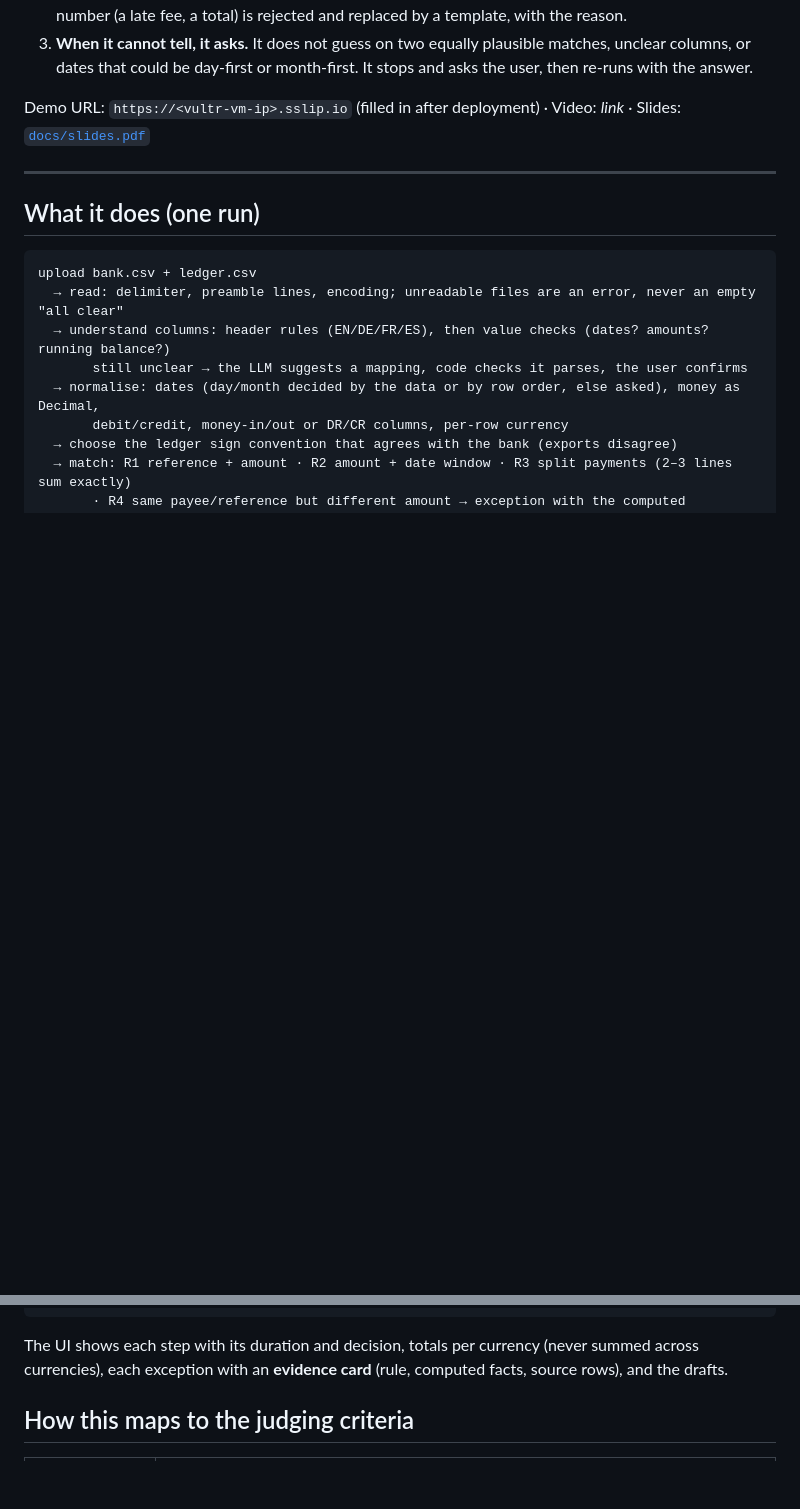
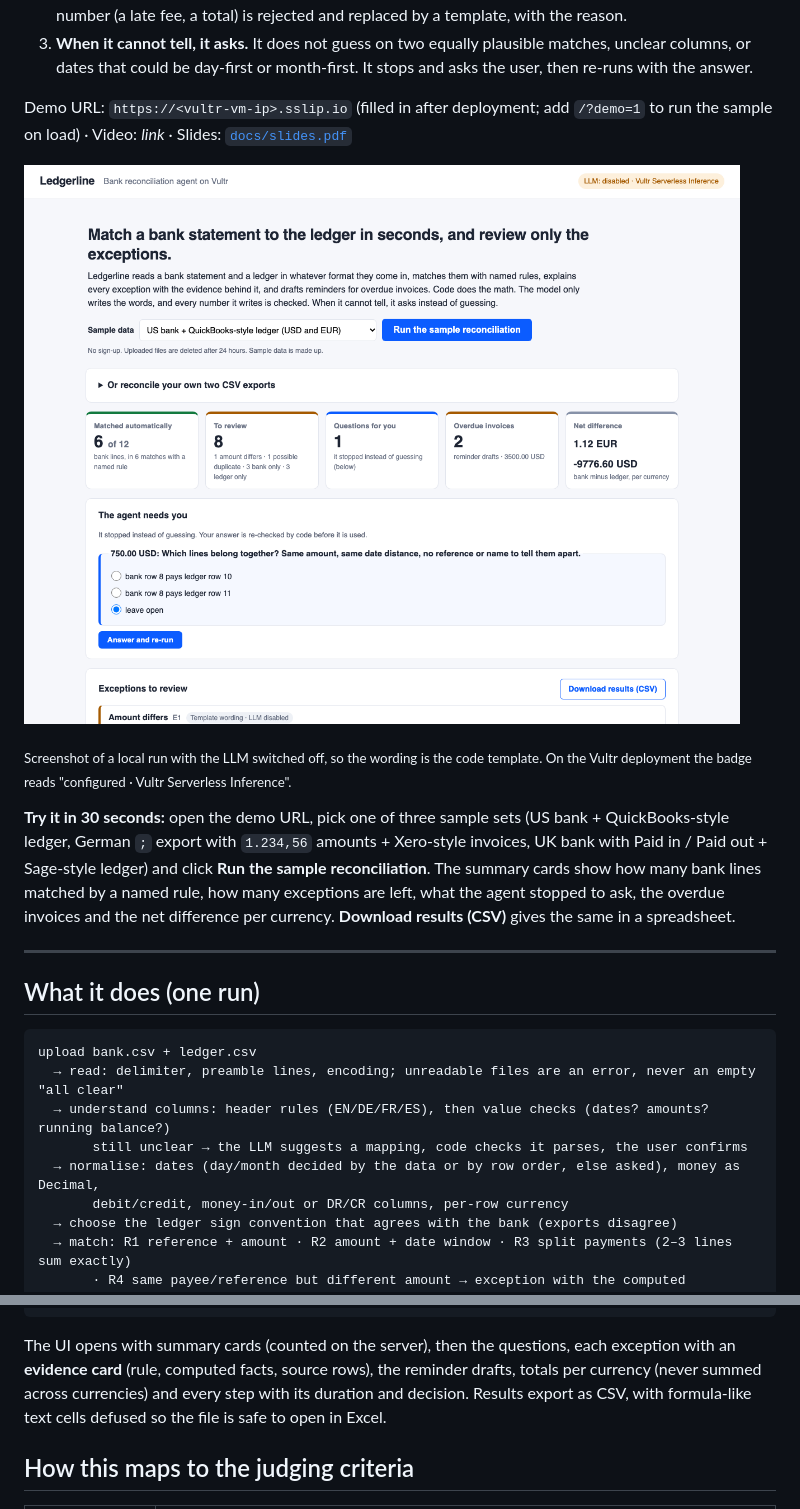
Before and after one commit to dormkim/ledgerline, a Markdown page: README.md, 2 parts joined by grey strips. Drawn GitHub-style; pictures changed too: docs/img/hero.png (added); blank space fills up the shorter version.

````diff
--- a/README.md
+++ b/README.md
@@ -17,7 +17,18 @@ Three rules run through the design:
 3. **When it cannot tell, it asks.** It does not guess on two equally plausible matches, unclear columns,
    or dates that could be day-first or month-first. It stops and asks the user, then re-runs with the answer.
 
-Demo URL: `https://<vultr-vm-ip>.sslip.io` (filled in after deployment) · Video: _link_ · Slides: [`docs/slides.pdf`](docs/slides.pdf)
+Demo URL: `https://<vultr-vm-ip>.sslip.io` (filled in after deployment; add `/?demo=1` to run the sample on load) ·
+Video: _link_ · Slides: [`docs/slides.pdf`](docs/slides.pdf)
+
+![Ledgerline after one click on "Run the sample reconciliation": summary cards, the question it stopped on, exceptions with evidence](docs/img/hero.png)
+
+<sub>Screenshot of a local run with the LLM switched off, so the wording is the code template. On the Vultr deployment the badge reads "configured · Vultr Serverless Inference".</sub>
+
+**Try it in 30 seconds:** open the demo URL, pick one of three sample sets (US bank + QuickBooks-style ledger,
+German `;` export with `1.234,56` amounts + Xero-style invoices, UK bank with Paid in / Paid out + Sage-style
+ledger) and click **Run the sample reconciliation**. The summary cards show how many bank lines matched by a
+named rule, how many exceptions are left, what the agent stopped to ask, the overdue invoices and the net
+difference per currency. **Download results (CSV)** gives the same in a spreadsheet.
 
 ---
 
@@ -38,8 +49,10 @@ upload bank.csv + ledger.csv
   → overdue receivables → reminder drafts → human approval → audit log
 ```
 
-The UI shows each step with its duration and decision, totals per currency (never summed across
-currencies), each exception with an **evidence card** (rule, computed facts, source rows), and the drafts.
+The UI opens with summary cards (counted on the server), then the questions, each exception with an
+**evidence card** (rule, computed facts, source rows), the reminder drafts, totals per currency (never summed
+across currencies) and every step with its duration and decision. Results export as CSV, with formula-like
+text cells defused so the file is safe to open in Excel.
 
 ## How this maps to the judging criteria
 
````
Also changed, not shown: other parts of README.md (+17 -13 lines), docs/demo_script.md (+4 -3 lines), docs/review_1106.md (added, +64 -0 lines), docs/submit_checklist.md (added, +59 -0 lines), docs/img/architecture.png (added), docs/img/cover.png (added), docs/img/shot_summary.png (added), 4 other files.
